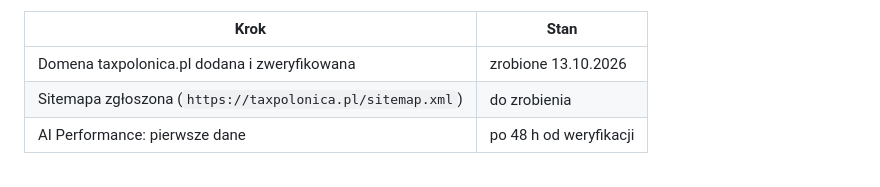
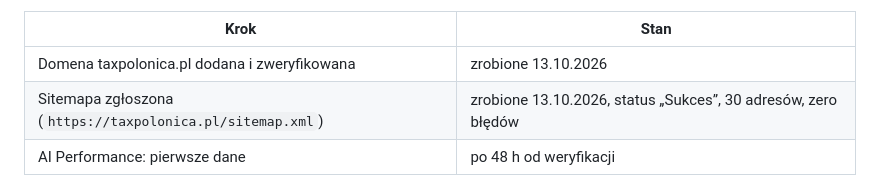
Before and after one commit to chmielmagdalena/MC, a Markdown page: tax-polonica/bing-places-instrukcja.md, the part around the change. GitHub-like rendering.

Commit message:
Odnotuj przyjęcie sitemapy przez Bing
Status „Sukces”, 30 odkrytych adresów, zero błędów i ostrzeżeń. Liczba
zgadza się z zawartością sitemapy, więc Bing zobaczył wszystkie podstrony.

Co-Authored-By: Claude Opus 5 <noreply@anthropic.com>
Claude-Session: https://claude.ai/code/session_01VmD9H84R87AXutg4PeDA9v

```diff
--- a/tax-polonica/bing-places-instrukcja.md
+++ b/tax-polonica/bing-places-instrukcja.md
@@ -137,7 +137,7 @@ na ekranie dodawania strony, obok pola na adres. Metoda z plikiem
 | Krok | Stan |
 |---|---|
 | Domena taxpolonica.pl dodana i zweryfikowana | zrobione 13.10.2026 |
-| Sitemapa zgłoszona (`https://taxpolonica.pl/sitemap.xml`) | do zrobienia |
+| Sitemapa zgłoszona (`https://taxpolonica.pl/sitemap.xml`) | zrobione 13.10.2026, status „Sukces”, 30 adresów, zero błędów |
 | AI Performance: pierwsze dane | po 48 h od weryfikacji |
 
 Zakładka **AI Performance** pokazuje, jak strona wypada w odpowiedziach
```
